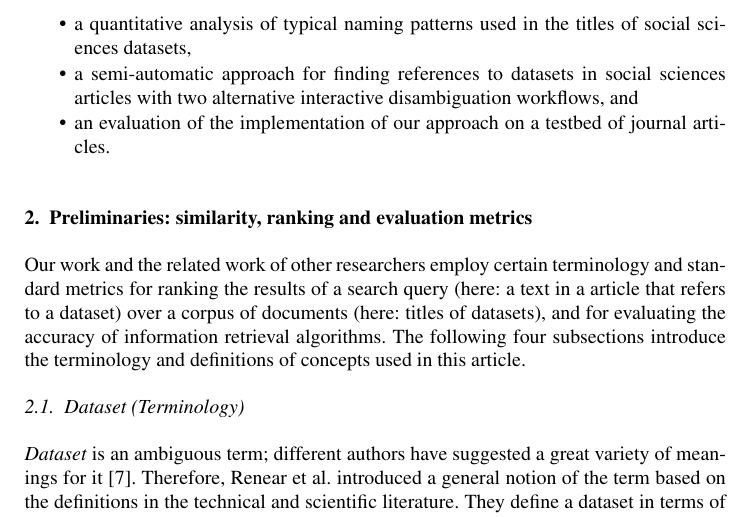
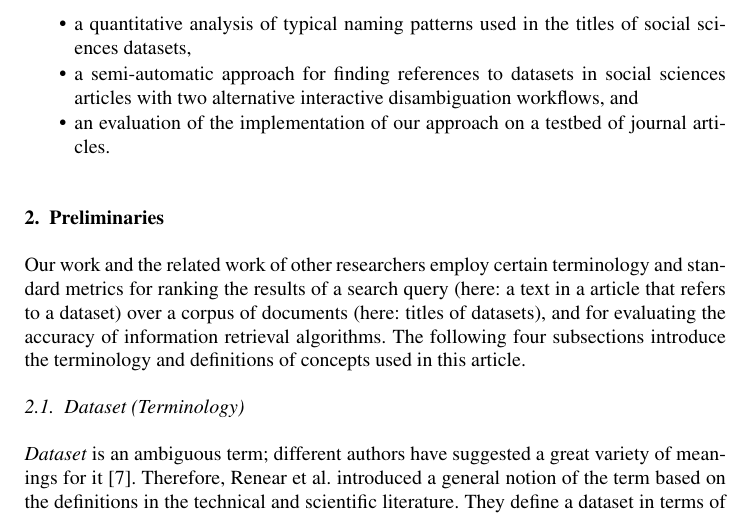
Before and after one commit to OSCOSS/Dataset_Detcter, a LaTeX document (IOS-journal/ios-book-article.tex): part of page 4 of 19, cut so that both start at the same text. Compiled offline with pdfLaTeX.

Commit message:
Sec. 2 checked

```diff
--- a/IOS-journal/ios-book-article.tex
+++ b/IOS-journal/ios-book-article.tex
@@ -166,7 +166,7 @@ This article makes the following contributions:
 \item an evaluation of the implementation of our approach on a testbed of journal articles.
 \end{itemize}
 
-\section{Preliminaries: similarity, ranking and evaluation metrics}
+\section{Preliminaries}
 \label{sec:preliminaries}
 Our work and the related work of other researchers employ certain terminology and standard metrics for ranking the results of a search query (here: a text in a article that refers to a dataset) over a corpus of documents (here: titles of datasets), and for evaluating the accuracy of information retrieval algorithms.
 The following four subsections introduce the terminology and definitions of concepts used in this article.
```
Also changed, not shown: IOS-journal/ios-book-article.tex (1 more changed lines).
